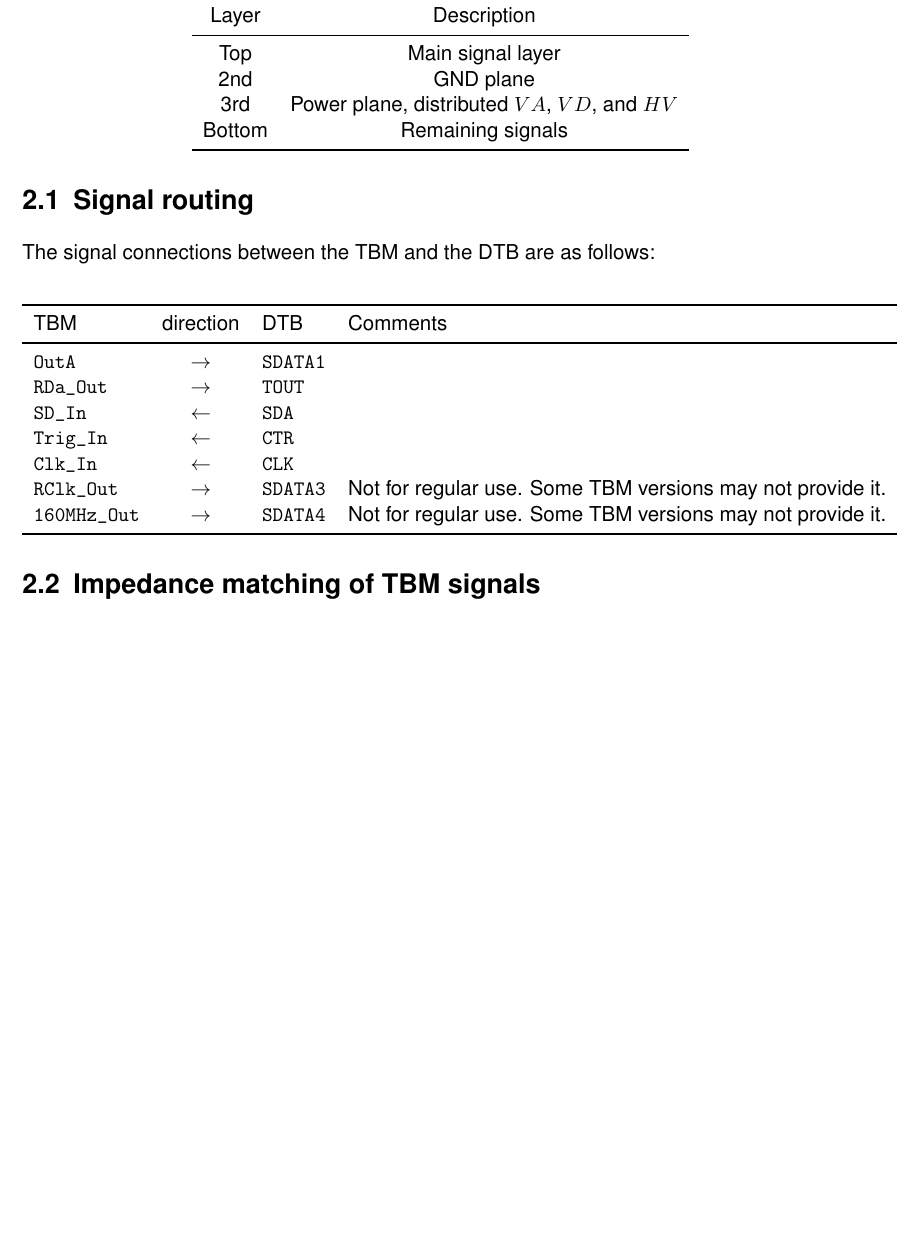
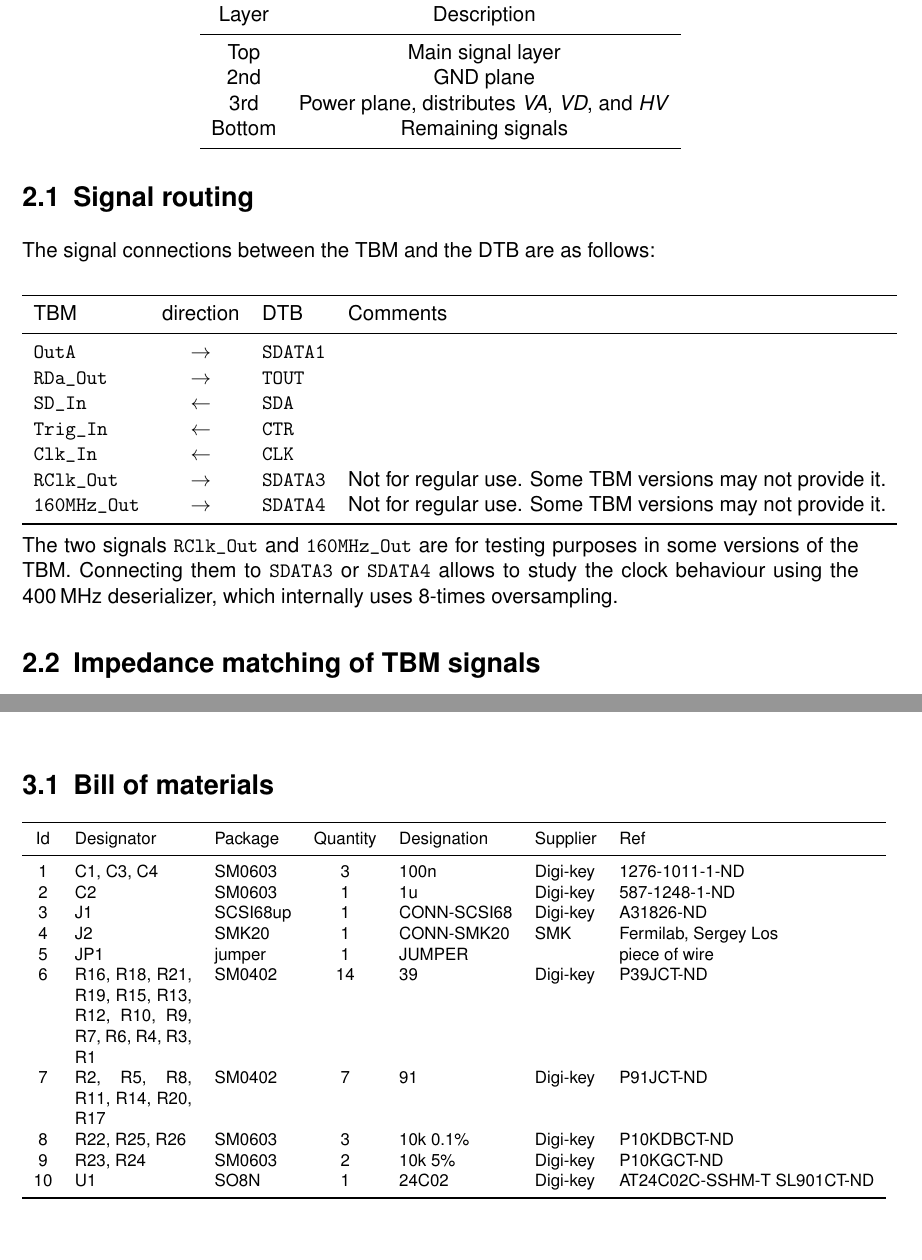
Before and after one commit to frmeier/psi46manuals, a LaTeX thesis (adapterFpix2DTB.tex, which reads adapterSpecFpix2DTB.tex): part of page 4 of 9 before the commit and two parts of pages 4 and 8 of 10 after it, the two joined at a grey line, cut so that both start at the same text, the shorter picture padded with empty space. Compiled offline with pdfLaTeX.

Commit message:
Adapterkartendokument aufdatiert. Aktuelle Schematas drin, kleinere Korrekturen

```diff
--- a/adapterSpecFpix2DTB.tex
+++ b/adapterSpecFpix2DTB.tex
@@ -33,7 +34,7 @@ Layer & Description \\
 	\midrule %-------------------------------------------------------------------------------------------------
 Top & Main signal layer \\
 2nd & GND plane \\
-3rd & Power plane, distributed $VA$, $VD$, and $HV$ \\
+3rd & Power plane, distributes \emph{VA}, \emph{VD}, and \emph{HV} \\
 Bottom & Remaining signals \\
 	\bottomrule %-------------------------------------------------------------------------------------------------
 \end{tabular}
@@ -57,7 +58,7 @@ The signal connections between the TBM and the DTB are as follows:
     \bottomrule %-------------------------------------------------------------------------------------------------
 \end{tabular}
 \end{center}
-
+The two signals \texttt{RClk\_Out} and \texttt{160MHz\_Out} are for testing purposes in some versions of the TBM. Connecting them to \texttt{SDATA3} or \texttt{SDATA4} allows to study the clock behaviour using the 400\,MHz deserializer, which internally uses 8-times oversampling.
 
 \section{Impedance matching of TBM signals}
 
@@ -192,7 +193,7 @@ High voltage is supplied via the DTB\footnote{The DTB has a relay to control HV
 	\begin{center}
 	\includegraphics[width=1.0\textwidth]{img/FPix2DTBadapterDrawing.png}
 	\end{center}
-	\caption{Draft of a layout including some dimensions. Red traces: top layer. Blue traces and areas: power layer. Green traces: back layer. GND plane not shown for clarity. Holes have I.D. of 2.2\,mm, good for M2 and No.\,2 screws. Mounting on a cold box is done using the two screws 15\,mm off the right edge and two screws in the holes of the SCSI connector. Spy pads are available near the impedance matching networks and labelled for usability. Same is true for the other spy pads.}
+	\caption{Draft of a layout including some dimensions. Red traces: top layer. Light blue traces and areas: power layer. Green traces: back layer. GND plane not shown for clarity. Holes have I.D. of 2.2\,mm, good for M2 and No.\,2 screws. Mounting on a cold box is done using the four holes at the edges. The two other holes besides the SMK connector are foreseen to mount a cable guide. Spy pads are available near the impedance matching networks and labelled for usability. Same is true for the other spy pads.}
 	\label{fig:FPix2DTBadapterDrawing}
 \end{figure}
 
@@ -203,3 +204,24 @@ High voltage is supplied via the DTB\footnote{The DTB has a relay to control HV
 	\caption{Schematic of the circuit.}
 	\label{fig:FPix2DTB_90degSchematic}
 \end{figure}
+
+\section{Bill of materials}
+
+{\footnotesize
+\begin{tabular}{cp{2.2cm}lclll}
+	\toprule %-------------------------------------------------------------------------------------------------
+Id & Designator & Package & Quantity & Designation & Supplier & Ref \\
+	\midrule %-------------------------------------------------------------------------------------------------
+1 & C1, C3, C4 & SM0603 & 3 & 100n & Digi-key & 1276-1011-1-ND \\
+2 & C2 & SM0603 & 1 & 1u & Digi-key & 587-1248-1-ND \\
+3 & J1 & SCSI68up & 1 & CONN-SCSI68 & Digi-key & A31826-ND \\
+4 & J2 & SMK20 & 1 & CONN-SMK20 & SMK & Fermilab, Sergey Los \\
+5 & JP1 & jumper & 1 & JUMPER &  & piece of wire \\
+6 & R16, R18, R21, R19, R15, R13, R12, R10, R9, R7, R6, R4, R3, R1 & SM0402 & 14 & 39 & Digi-key & P39JCT-ND \\
+7 & R2, R5, R8, R11, R14, R20, R17 & SM0402 & 7 & 91 & Digi-key & P91JCT-ND \\
+8 & R22, R25, R26 & SM0603 & 3 & 10k 0.1\% & Digi-key & P10KDBCT-ND \\
+9 & R23, R24 & SM0603 & 2 & 10k 5\% & Digi-key & P10KGCT-ND \\
+10 & U1 & SO8N & 1 & 24C02 & Digi-key & AT24C02C-SSHM-T SL901CT-ND \\
+	\bottomrule %-------------------------------------------------------------------------------------------------
+\end{tabular}
+}
```
Also changed, not shown: img/FPix2DTBadapterDrawing.png, adapterSpecFpix2DTB.tex (9 more changed lines).
